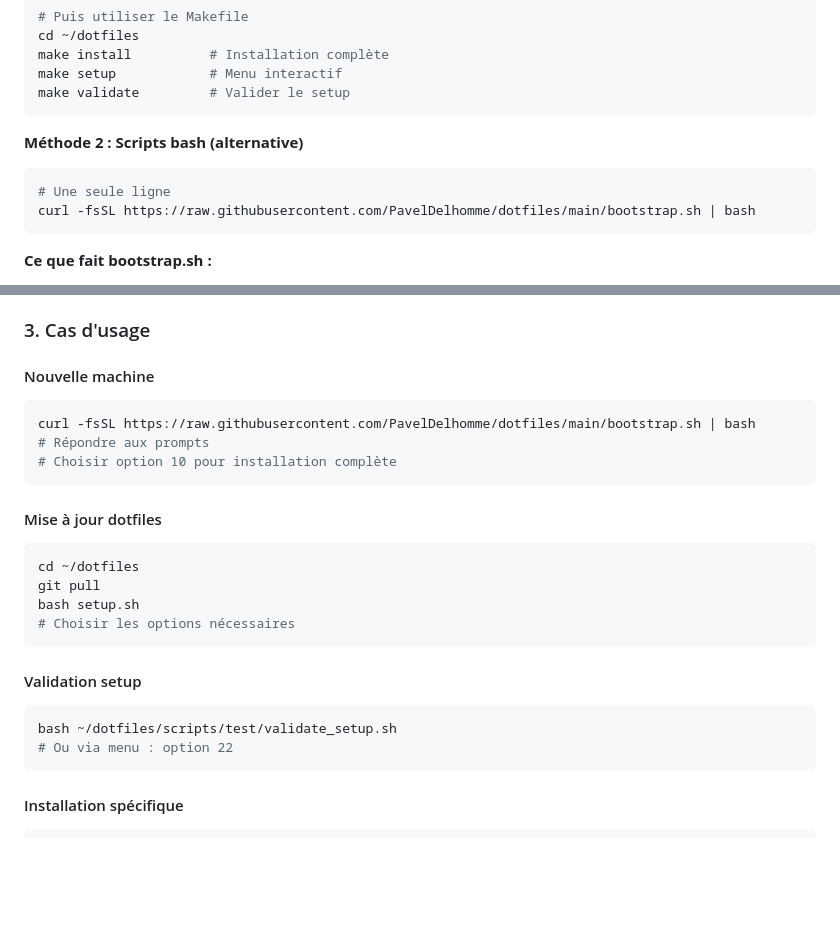
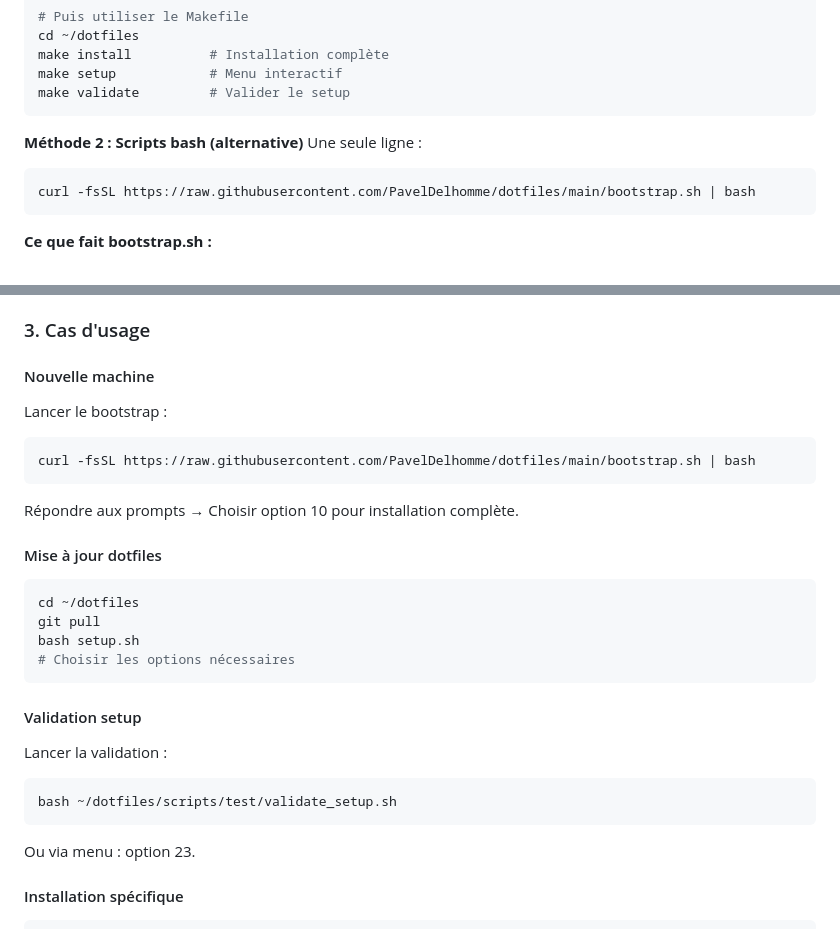
Before and after one commit to PavelDelhomme/dotfiles, a Markdown page: docs/STRUCTURE.md, 2 parts joined by grey strips. Drawn GitHub-style; blank space fills up the shorter version.

Commit message:
docs: Séparation commandes dans docs/STATUS.md et docs/STRUCTURE.md
- docs/STATUS.md: Blocs avec plusieurs commandes séparés
  * Commandes Makefile dans des blocs individuels
  * Bootstrap dans des blocs séparés

- docs/STRUCTURE.md: Tous les blocs corrigés
  * Commandes Makefile séparées
  * Workflow séparé en étapes
  * Validation dans un bloc séparé

Tous les fichiers .md sont maintenant cohérents avec un seul bloc par commande.

````diff
--- a/docs/STRUCTURE.md
+++ b/docs/STRUCTURE.md
@@ -201,8 +201,9 @@ make validate         # Valider le setup
 ```
 
 **Méthode 2 : Scripts bash (alternative)**
+Une seule ligne :
+
 ```bash
-# Une seule ligne
 curl -fsSL https://raw.githubusercontent.com/PavelDelhomme/dotfiles/main/bootstrap.sh | bash
 ```
 
@@ -251,11 +252,13 @@ curl -fsSL https://raw.githubusercontent.com/PavelDelhomme/dotfiles/main/bootstr
 ### 3. Cas d'usage
 
 #### Nouvelle machine
+Lancer le bootstrap :
+
 ```bash
 curl -fsSL https://raw.githubusercontent.com/PavelDelhomme/dotfiles/main/bootstrap.sh | bash
-# Répondre aux prompts
-# Choisir option 10 pour installation complète
 ```
+
+Répondre aux prompts → Choisir option 10 pour installation complète.
 
 #### Mise à jour dotfiles
 ```bash
@@ -266,10 +269,13 @@ bash setup.sh
 ```
 
 #### Validation setup
+Lancer la validation :
+
 ```bash
 bash ~/dotfiles/scripts/test/validate_setup.sh
-# Ou via menu : option 22
 ```
+
+Ou via menu : option 23.
 
 #### Installation spécifique
 ```bash
````
